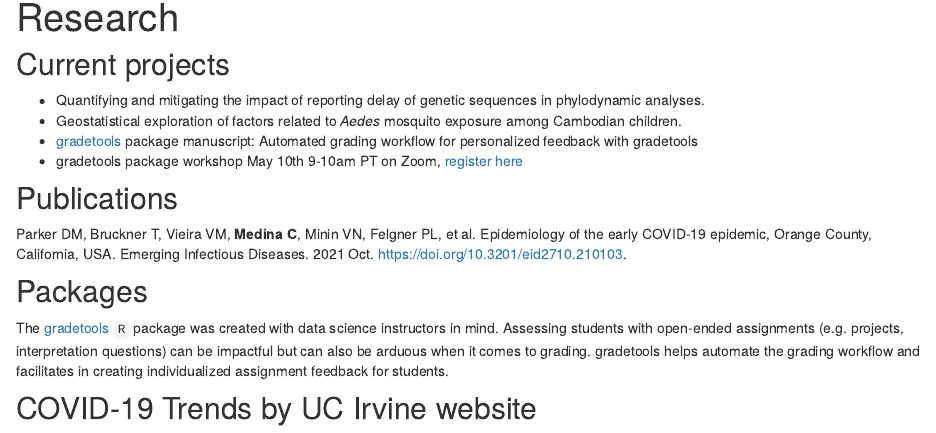
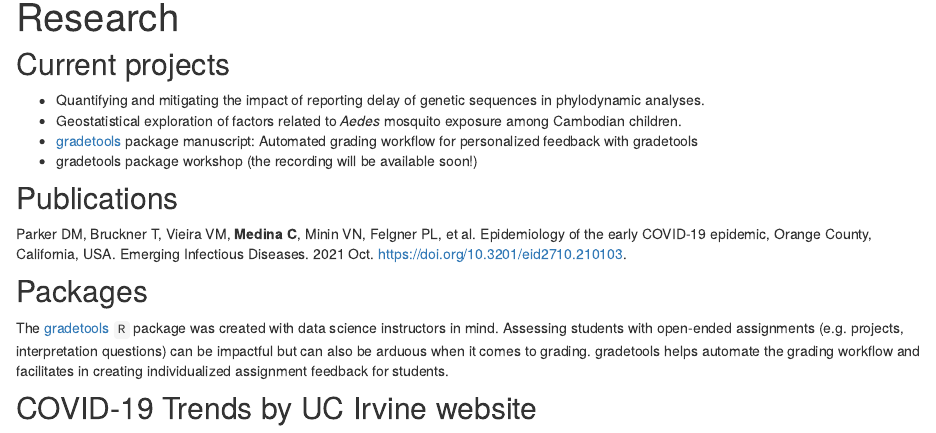
Before and after one commit to CatalinaMedina/CatalinaMedina.github.io, an R Markdown document (research.Rmd): the page in a window 1100 px wide, from 90 px down. Rendered offline with R 4.5, knitr and Pandoc, with nearby package versions; drawn as R Markdown's standard HTML page in place of the format the file asks for.

Commit message:
Noted about gradetools workshop recording (tbd)

```diff
--- a/research.Rmd
+++ b/research.Rmd
@@ -10,7 +10,7 @@ knitr::opts_chunk$set(echo = FALSE)
 - Quantifying and mitigating the impact of reporting delay of genetic sequences in phylodynamic analyses.
 - Geostatistical exploration of factors related to *Aedes* mosquito exposure among Cambodian children.
 - [gradetools](https://federicazoe.github.io/gradetools/) package manuscript: Automated grading workflow for personalized feedback with gradetools
-- gradetools package workshop May 10th 9-10am PT on Zoom, [register here](https://uci.zoom.us/meeting/register/tJ0vd-6hpz4tEtWeRXBBG56XO-0m1d2pVGsc)
+- gradetools package workshop (the recording will be available soon!)
 
 ## Publications
 Parker DM, Bruckner T, Vieira VM, **Medina C**, Minin VN, Felgner PL, et al. Epidemiology of the early COVID-19 epidemic, Orange County, California, USA. Emerging Infectious Diseases. 2021 Oct. https://doi.org/10.3201/eid2710.210103.
```
Also changed, not shown: docs/search.json, 4 other files.
